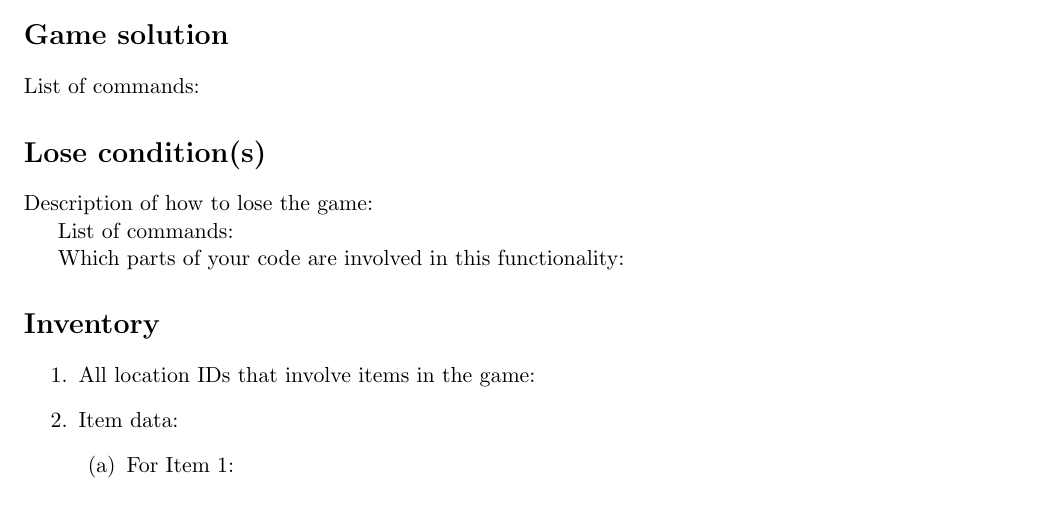
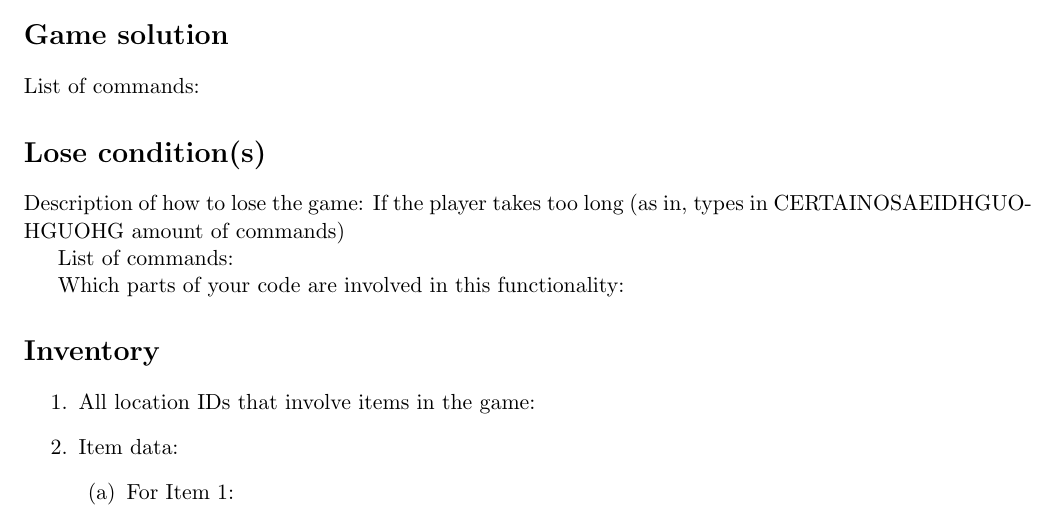
Before and after one commit to daeunllee/csc111, a LaTeX document (report.tex): part of page 1 of 2, cut so that both start at the same text. Compiled offline with pdfLaTeX.

Commit message:
Update report.tex

```diff
--- a/report.tex
+++ b/report.tex
@@ -30,7 +30,8 @@ Starting location is: 1
 List of commands:
 
 \section*{Lose condition(s)}
-Description of how to lose the game:
+Description of how to lose the game: If the player takes too long (as in, types in CERTAINOSAEIDHGUOHGUOHG amount of
+commands)
 
 List of commands:
 
```
